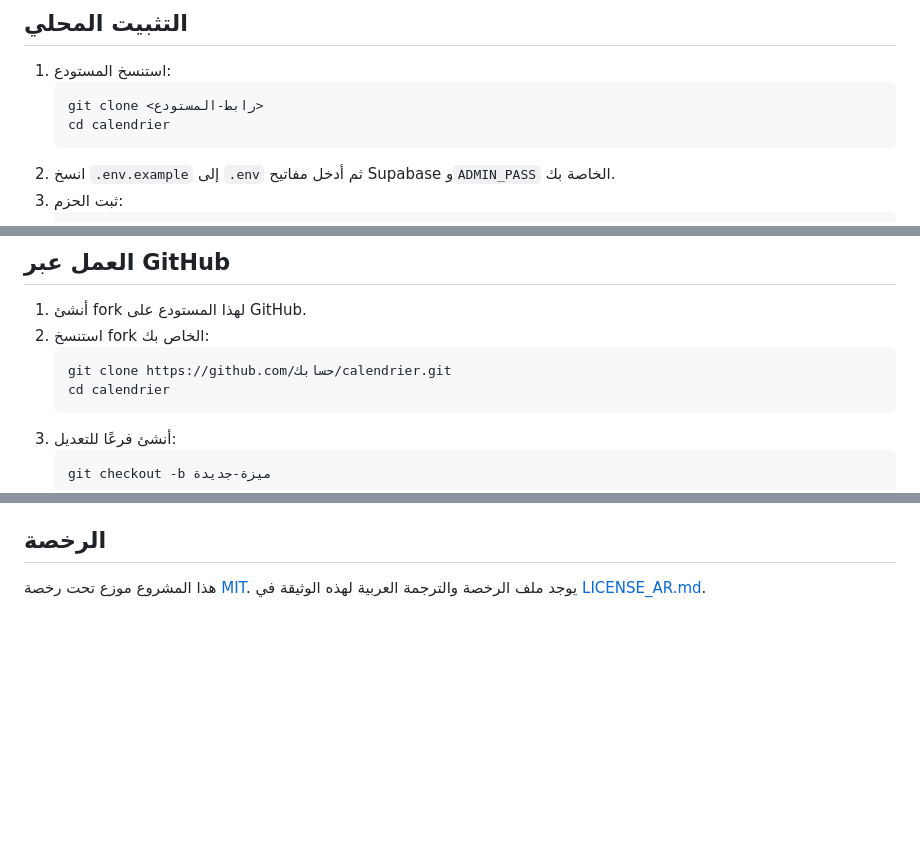
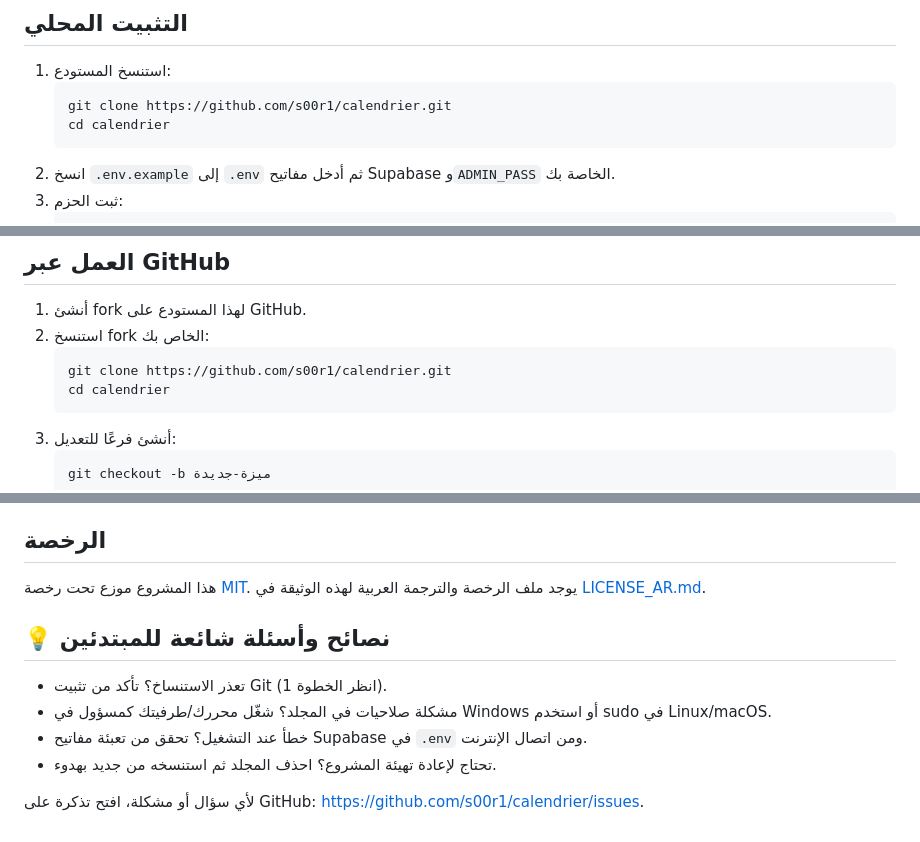
Before and after one commit to s00r1/calendrier, a Markdown page: README_ar.md, 3 parts joined by grey strips. GitHub-like rendering; blank space fills up the shorter version.

Commit message:
Mettre à jour les README et traductions

````diff
--- a/README_ar.md
+++ b/README_ar.md
@@ -21,7 +21,7 @@
 ## التثبيت المحلي
 1. استنسخ المستودع:
    ```bash
-   git clone <رابط-المستودع>
+   git clone https://github.com/s00r1/calendrier.git
    cd calendrier
    ```
 2. انسخ `.env.example` إلى `.env` ثم أدخل مفاتيح Supabase و`ADMIN_PASS` الخاصة بك.
@@ -39,7 +39,7 @@
 1. أنشئ fork لهذا المستودع على GitHub.
 2. استنسخ fork الخاص بك:
    ```bash
-   git clone https://github.com/حسابك/calendrier.git
+   git clone https://github.com/s00r1/calendrier.git
    cd calendrier
    ```
 3. أنشئ فرعًا للتعديل:
@@ -164,3 +164,12 @@ create policy anon_full_access on public.assignments
 ## الرخصة
 
 هذا المشروع موزع تحت رخصة [MIT](LICENSE). يوجد ملف الرخصة والترجمة العربية لهذه الوثيقة في [LICENSE_AR.md](LICENSE_AR.md).
+
+## 💡 نصائح وأسئلة شائعة للمبتدئين
+
+- تعذر الاستنساخ؟ تأكد من تثبيت Git (انظر الخطوة 1).
+- مشكلة صلاحيات في المجلد؟ شغّل محررك/طرفيتك كمسؤول في Windows أو استخدم sudo في Linux/macOS.
+- خطأ عند التشغيل؟ تحقق من تعبئة مفاتيح Supabase في `.env` ومن اتصال الإنترنت.
+- تحتاج لإعادة تهيئة المشروع؟ احذف المجلد ثم استنسخه من جديد بهدوء.
+
+لأي سؤال أو مشكلة، افتح تذكرة على GitHub: <https://github.com/s00r1/calendrier/issues>.
````
Also changed, not shown: README.md (+1 -1 lines), README_en.md (+11 -2 lines).
